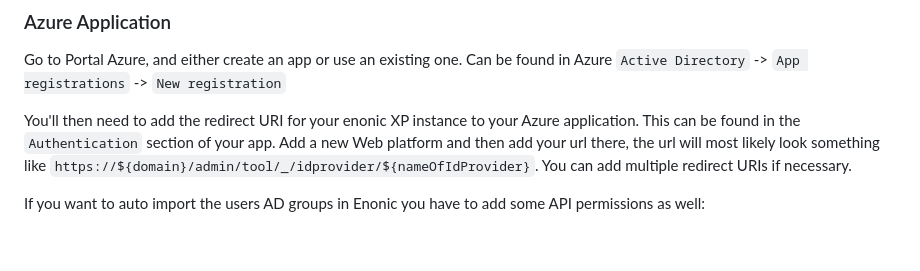
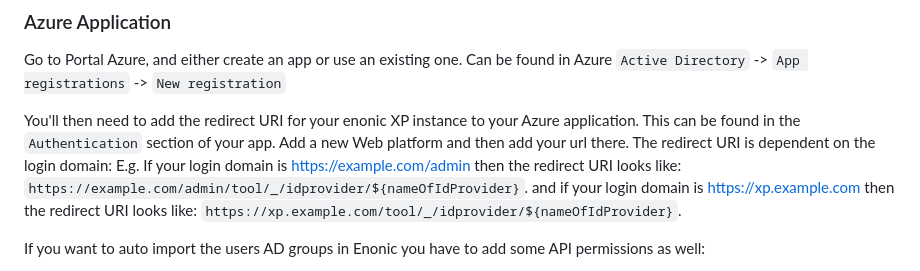
Before and after one commit to enonic/app-azure-ad-idprovider, a Markdown page: README.md, the part around the change. Drawn GitHub-style; blank space fills up the shorter version.

Commit message:
Update README.md
Update redirect URI examples depending on login domain

```diff
--- a/README.md
+++ b/README.md
@@ -27,7 +27,12 @@ This ID Provider uses the OAuth2 v2 endpoint of your Azure AD to authenticate us
 Go to Portal Azure, and either create an app or use an existing one.
 Can be found in Azure `Active Directory` -> `App registrations` -> `New registration`
 
-You'll then need to add the redirect URI for your enonic XP instance to your Azure application. This can be found in the `Authentication` section of your app. Add a new Web platform and then add your url there, the url will most likely look something like `https://${domain}/admin/tool/_/idprovider/${nameOfIdProvider}`. You can add multiple redirect URIs if necessary.
+You'll then need to add the redirect URI for your enonic XP instance to your Azure application. This can be found in the `Authentication` section of your app. Add a new Web platform and then add your url there. The redirect URI is dependent on the login domain:
+E.g. If your login domain is https://example.com/admin then the redirect URI looks like:
+            `https://example.com/admin/tool/_/idprovider/${nameOfIdProvider}`.
+and if your login domain is https://xp.example.com then the redirect URI looks like:
+            `https://xp.example.com/tool/_/idprovider/${nameOfIdProvider}`.
+
 
 <a id="api-permissions"></a>
 
```
